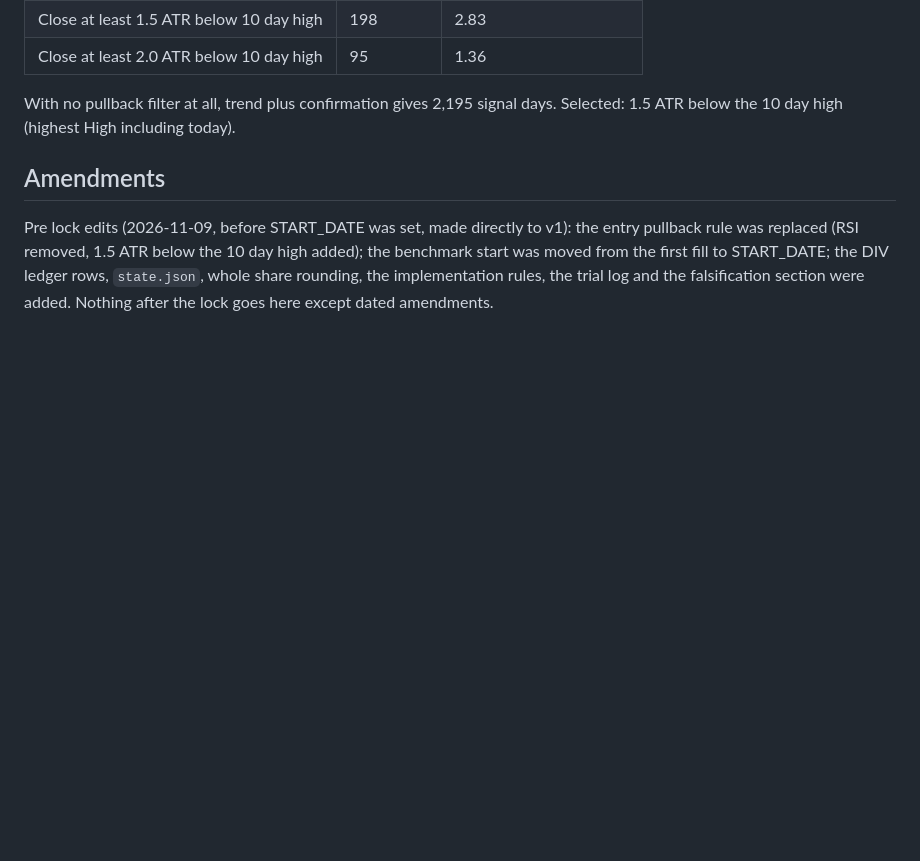
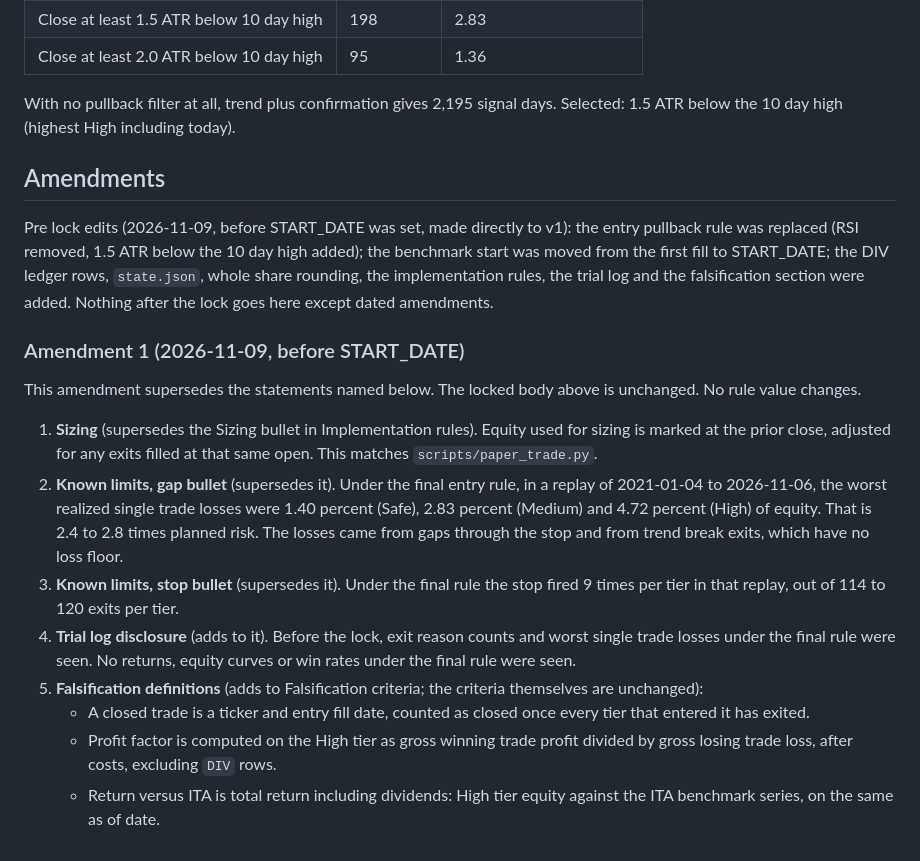
Before and after one commit to mejiba26/mejiba26.github.io, a Markdown page: docs/paper-trading-spec.md, the part around the change. GitHub-like rendering; blank space fills up the shorter version.

Commit message:
Add amendment 1 to paper trading spec v1
Supersedes the sizing wording and two Known limits bullets, adds a trial
log disclosure and falsification definitions. No rule values change.

Co-Authored-By: Claude Sonnet 5.5 <noreply@anthropic.com>

```diff
--- a/docs/paper-trading-spec.md
+++ b/docs/paper-trading-spec.md
@@ -141,3 +141,16 @@ The disclosure that matters: the first two items below were run as full replays
 ## Amendments
 
 Pre lock edits (2026-11-09, before START_DATE was set, made directly to v1): the entry pullback rule was replaced (RSI removed, 1.5 ATR below the 10 day high added); the benchmark start was moved from the first fill to START_DATE; the DIV ledger rows, `state.json`, whole share rounding, the implementation rules, the trial log and the falsification section were added. Nothing after the lock goes here except dated amendments.
+
+### Amendment 1 (2026-11-09, before START_DATE)
+
+This amendment supersedes the statements named below. The locked body above is unchanged. No rule value changes.
+
+1. **Sizing** (supersedes the Sizing bullet in Implementation rules). Equity used for sizing is marked at the prior close, adjusted for any exits filled at that same open. This matches `scripts/paper_trade.py`.
+2. **Known limits, gap bullet** (supersedes it). Under the final entry rule, in a replay of 2021-01-04 to 2026-11-06, the worst realized single trade losses were 1.40 percent (Safe), 2.83 percent (Medium) and 4.72 percent (High) of equity. That is 2.4 to 2.8 times planned risk. The losses came from gaps through the stop and from trend break exits, which have no loss floor.
+3. **Known limits, stop bullet** (supersedes it). Under the final rule the stop fired 9 times per tier in that replay, out of 114 to 120 exits per tier.
+4. **Trial log disclosure** (adds to it). Before the lock, exit reason counts and worst single trade losses under the final rule were seen. No returns, equity curves or win rates under the final rule were seen.
+5. **Falsification definitions** (adds to Falsification criteria; the criteria themselves are unchanged):
+   - A closed trade is a ticker and entry fill date, counted as closed once every tier that entered it has exited.
+   - Profit factor is computed on the High tier as gross winning trade profit divided by gross losing trade loss, after costs, excluding `DIV` rows.
+   - Return versus ITA is total return including dividends: High tier equity against the ITA benchmark series, on the same as of date.
```
